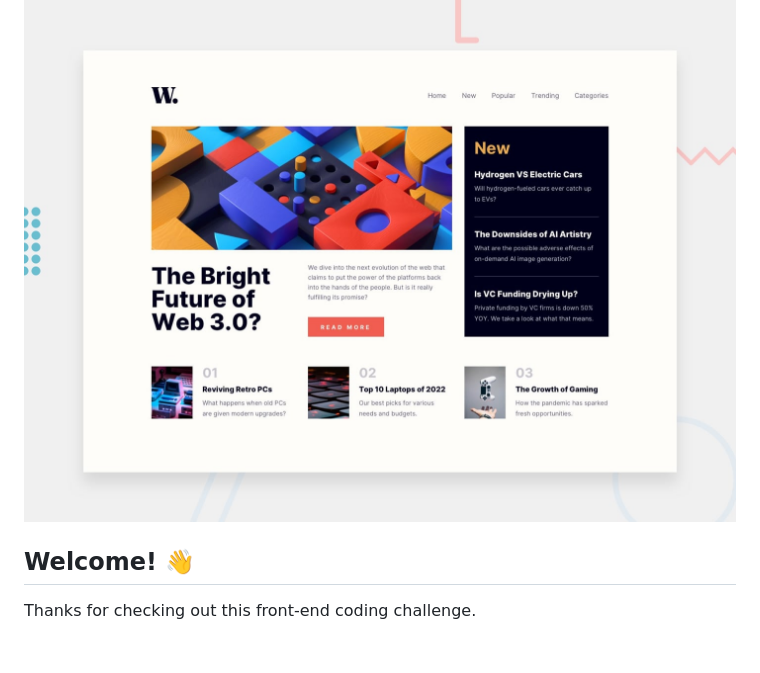
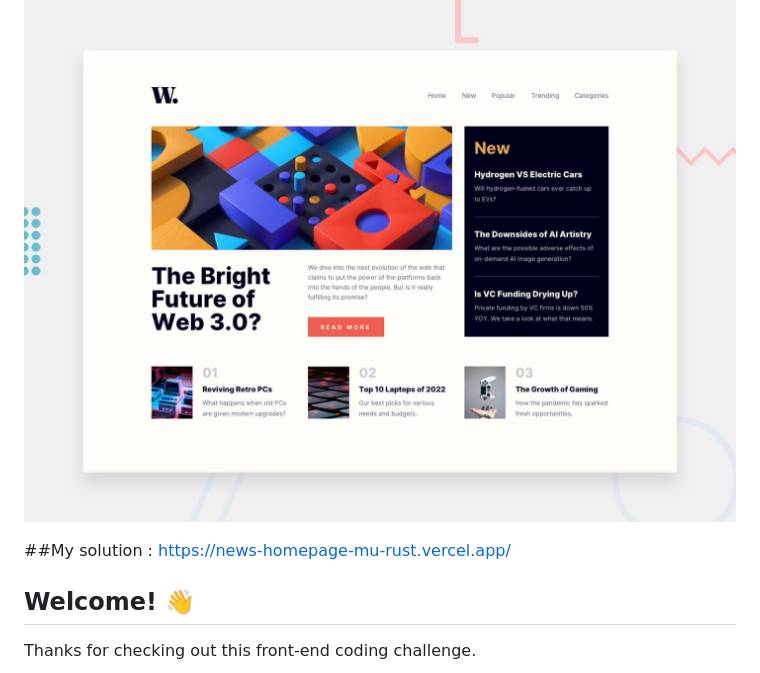
Before and after one commit to bilalkumrani/News-homepage, a Markdown page: README.md, the part around the change. Drawn GitHub-style; blank space fills up the shorter version.

```diff
--- a/README.md
+++ b/README.md
@@ -1,6 +1,8 @@
 # Frontend Mentor - News homepage
 
 ![Design preview for the News homepage coding challenge](./design/desktop-preview.jpg)
+
+##My solution : https://news-homepage-mu-rust.vercel.app/
 
 ## Welcome! 👋
 
```
